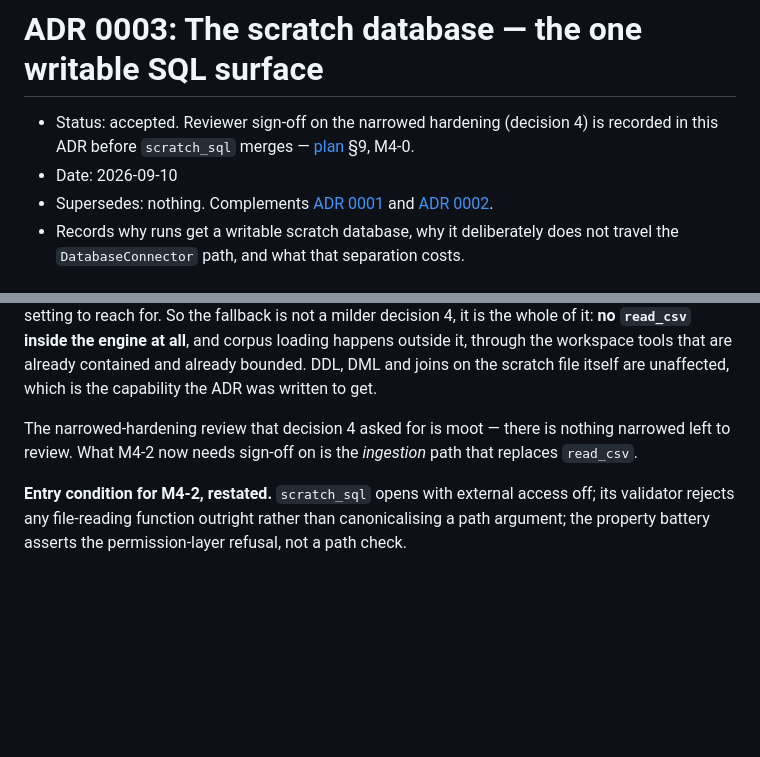
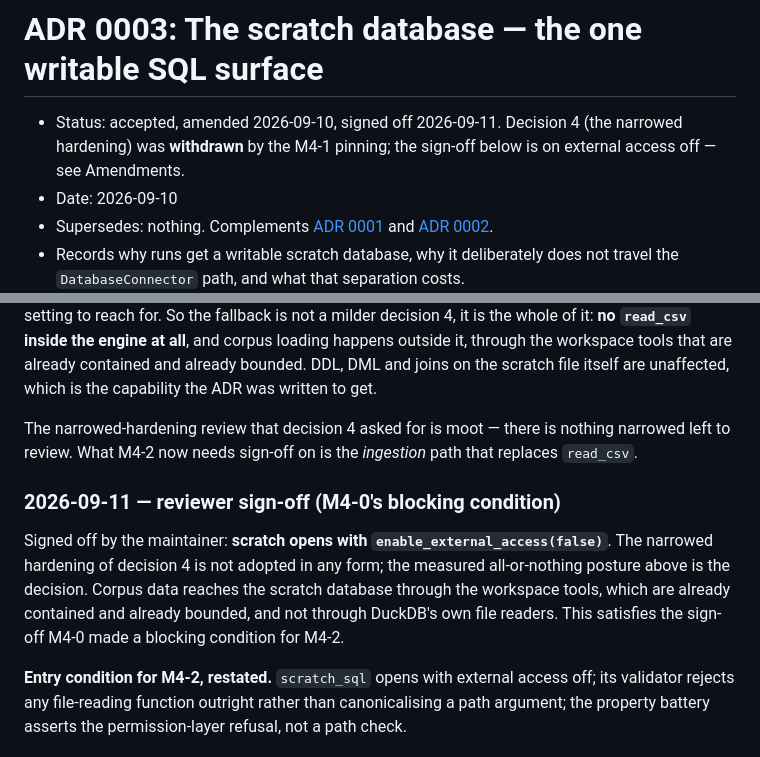
Before and after one commit to databook-studio/saya-cli, a Markdown page: docs/adr-0003-scratch-database.md, 2 parts joined by grey strips. GitHub-like rendering; blank space fills up the shorter version.

Commit message:
docs(adr): record the sign-off — scratch opens with external access off
M4-0 made reviewer sign-off a blocking condition for M4-2. What was signed
off is not what the ADR originally asked for: the pinning withdrew the
narrowed hardening, so the decision is the measured all-or-nothing posture.
Corpus data reaches scratch through the workspace tools, which are already
contained and bounded, not through DuckDB's file readers.

```diff
--- a/docs/adr-0003-scratch-database.md
+++ b/docs/adr-0003-scratch-database.md
@@ -1,7 +1,8 @@
 # ADR 0003: The scratch database — the one writable SQL surface
 
-- Status: accepted. Reviewer sign-off on the narrowed hardening (decision 4) is recorded
-  in this ADR before `scratch_sql` merges — [plan](../plan/PLAN.md) §9, M4-0.
+- Status: accepted, amended 2026-09-10, signed off 2026-09-11. Decision 4 (the narrowed
+  hardening) was **withdrawn** by the M4-1 pinning; the sign-off below is on external access
+  off — see Amendments.
 - Date: 2026-09-10
 - Supersedes: nothing. Complements [ADR 0001](adr-0001-release-architecture.md) and
   [ADR 0002](adr-0002-memory-and-contract-trust-model.md).
@@ -253,6 +254,14 @@ The narrowed-hardening review that decision 4 asked for is moot — there is not
 narrowed left to review. What M4-2 now needs sign-off on is the *ingestion* path that
 replaces `read_csv`.
 
+### 2026-09-11 — reviewer sign-off (M4-0's blocking condition)
+
+Signed off by the maintainer: **scratch opens with `enable_external_access(false)`**. The
+narrowed hardening of decision 4 is not adopted in any form; the measured all-or-nothing
+posture above is the decision. Corpus data reaches the scratch database through the workspace
+tools, which are already contained and already bounded, and not through DuckDB's own file
+readers. This satisfies the sign-off M4-0 made a blocking condition for M4-2.
+
 **Entry condition for M4-2, restated.** `scratch_sql` opens with external access off; its
 validator rejects any file-reading function outright rather than canonicalising a path
 argument; the property battery asserts the permission-layer refusal, not a path check.
```
